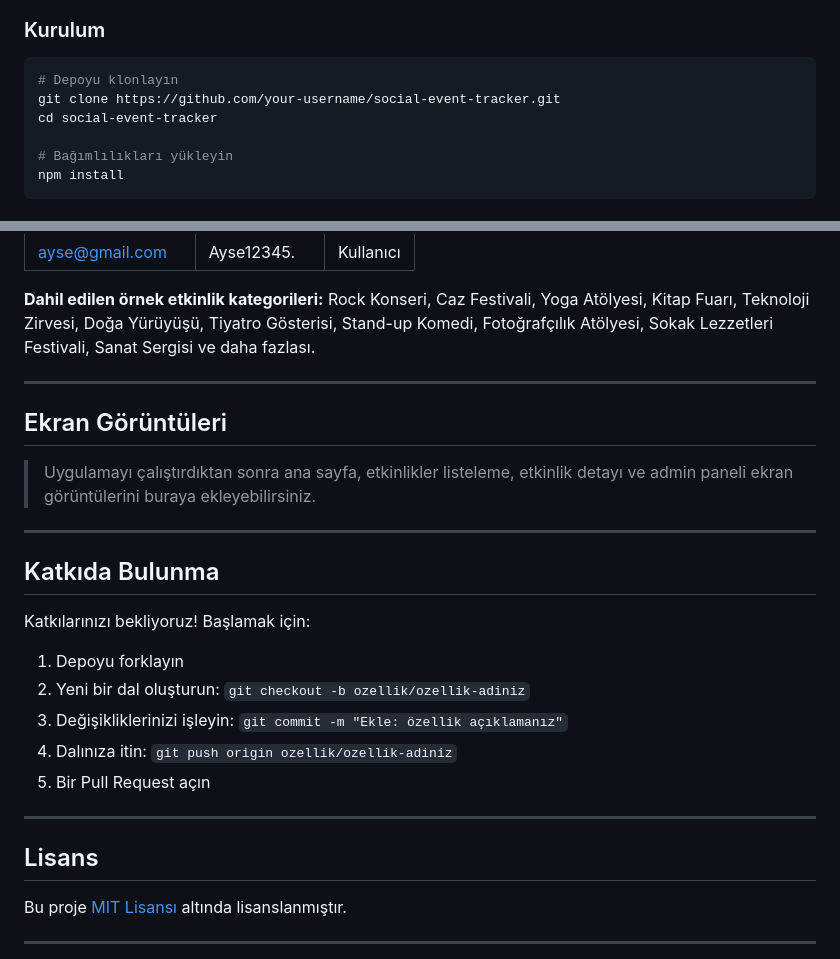
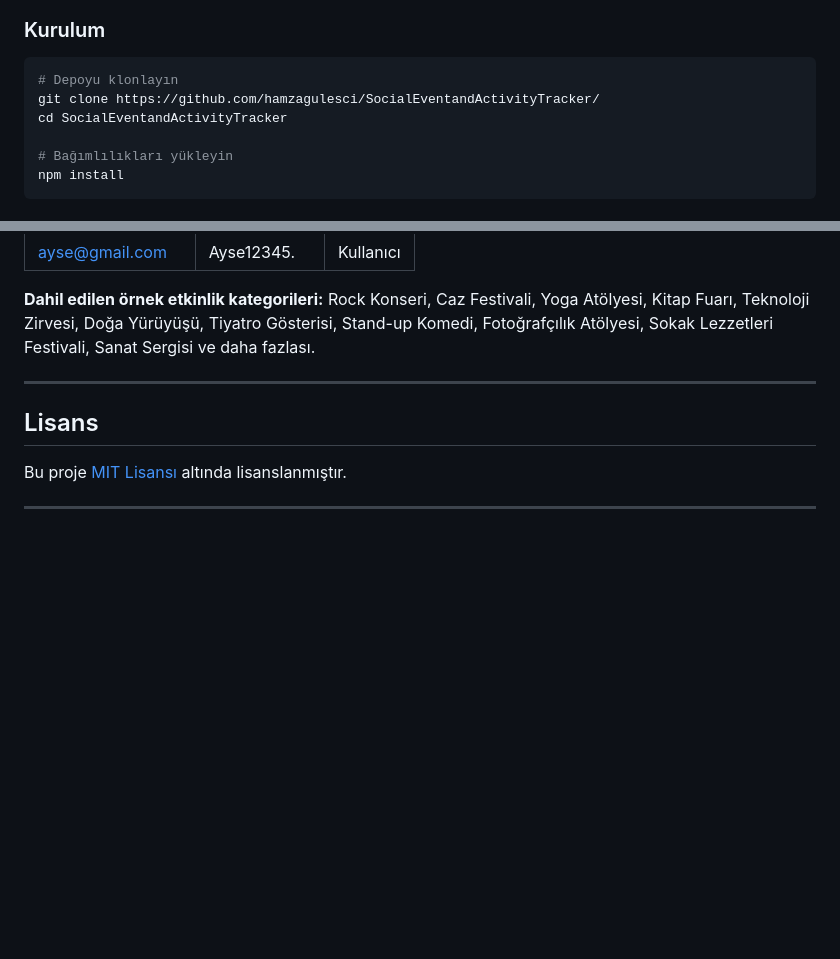
Before and after one commit to hamzagulesci/SocialEventandActivityTracker, a Markdown page: TRREADME.md, 2 parts joined by grey strips. Rendered like a GitHub page; blank space fills up the shorter version.

Commit message:
Modify README with new clone URL and cleanup
Updated repository clone instructions and removed sections on screenshots and contribution guidelines.

````diff
--- a/TRREADME.md
+++ b/TRREADME.md
@@ -249,8 +249,8 @@ sosyal-etkinlik-takipcisi/
 
 ```bash
 # Depoyu klonlayın
-git clone https://github.com/your-username/social-event-tracker.git
-cd social-event-tracker
+git clone https://github.com/hamzagulesci/SocialEventandActivityTracker/
+cd SocialEventandActivityTracker
 
 # Bağımlılıkları yükleyin
 npm install
@@ -312,24 +312,6 @@ node seed.js
 
 ---
 
-## Ekran Görüntüleri
-
-> Uygulamayı çalıştırdıktan sonra ana sayfa, etkinlikler listeleme, etkinlik detayı ve admin paneli ekran görüntülerini buraya ekleyebilirsiniz.
-
----
-
-## Katkıda Bulunma
-
-Katkılarınızı bekliyoruz! Başlamak için:
-
-1. Depoyu forklayın
-2. Yeni bir dal oluşturun: `git checkout -b ozellik/ozellik-adiniz`
-3. Değişikliklerinizi işleyin: `git commit -m "Ekle: özellik açıklamanız"`
-4. Dalınıza itin: `git push origin ozellik/ozellik-adiniz`
-5. Bir Pull Request açın
-
----
-
 ## Lisans
 
 Bu proje [MIT Lisansı](LICENSE) altında lisanslanmıştır.
````
